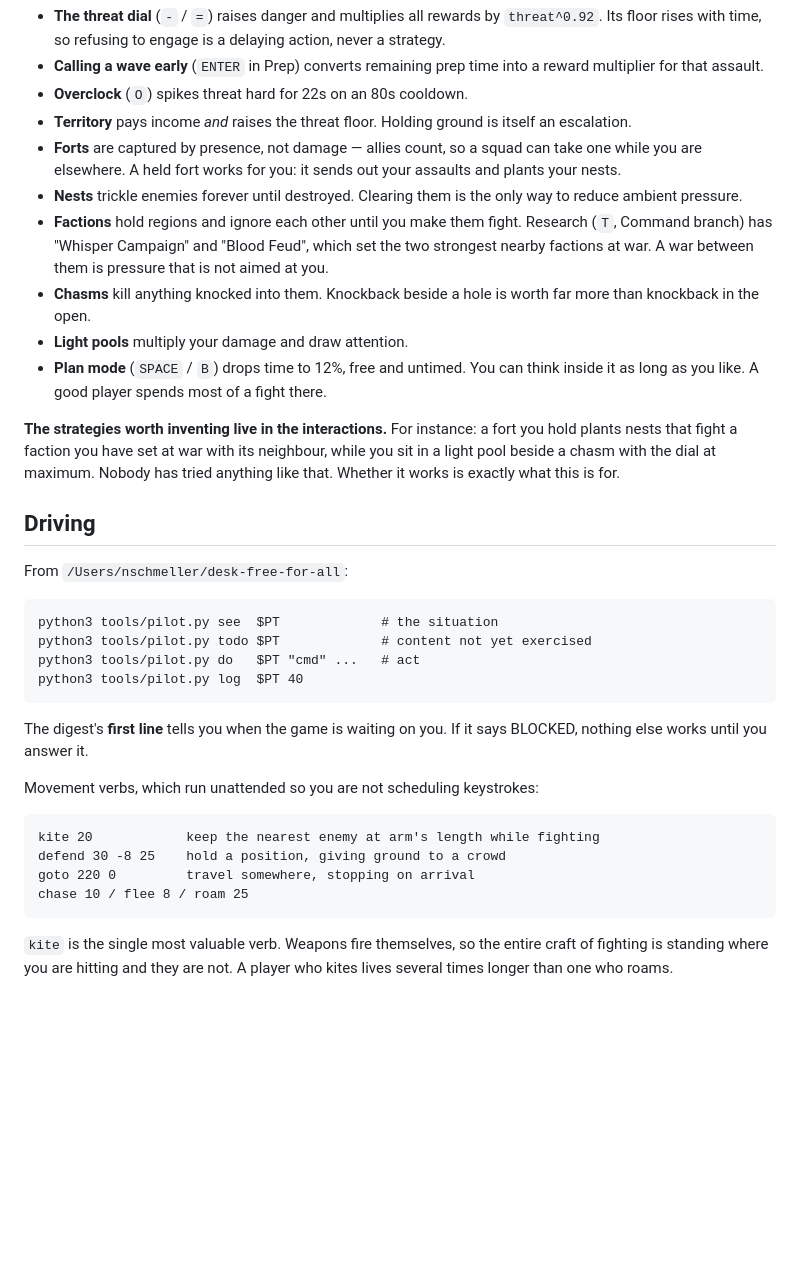
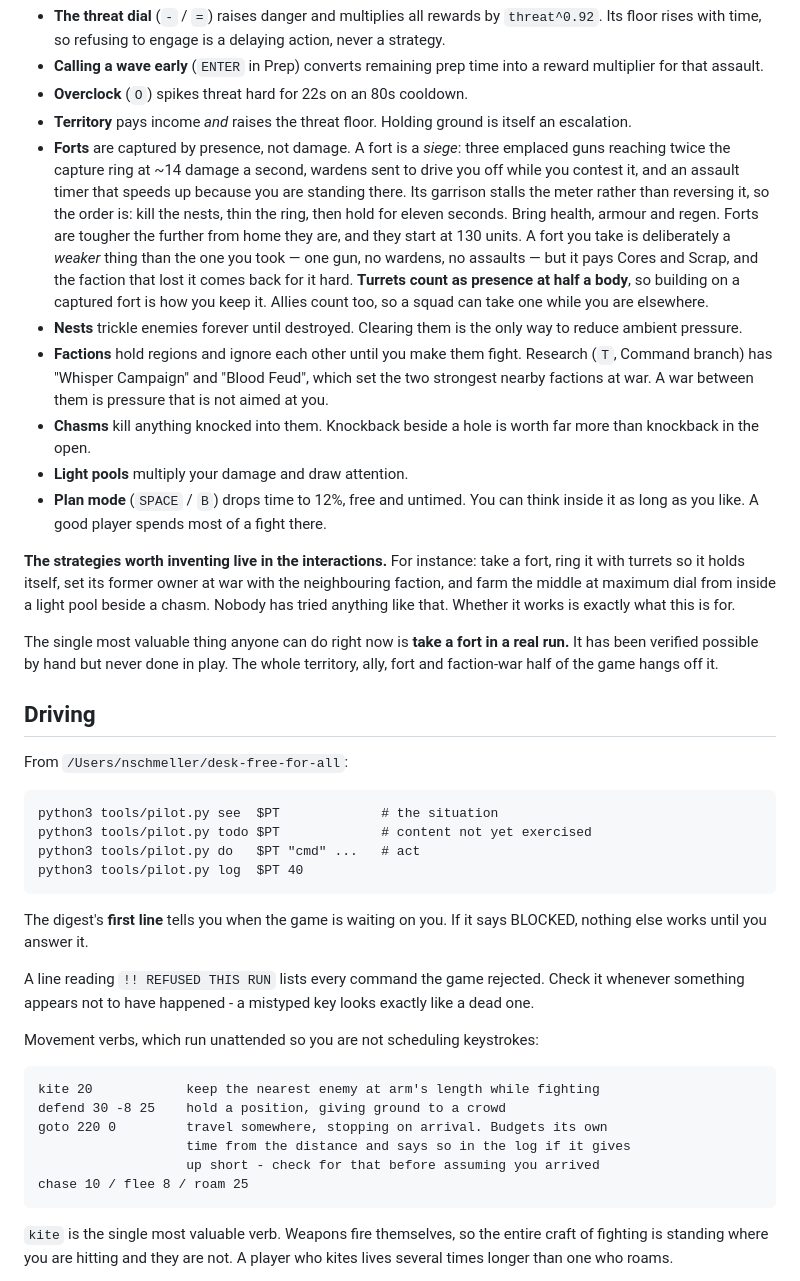
Before and after one commit to nschmeller/holdfast, a Markdown page: .claude/agents/strategist.md, the part around the change. GitHub-like rendering; blank space fills up the shorter version.

```diff
--- a/.claude/agents/strategist.md
+++ b/.claude/agents/strategist.md
@@ -42,9 +42,18 @@ The levers, and what they connect to:
 - **Overclock** (`O`) spikes threat hard for 22s on an 80s cooldown.
 - **Territory** pays income *and* raises the threat floor. Holding ground is
   itself an escalation.
-- **Forts** are captured by presence, not damage — allies count, so a squad can
-  take one while you are elsewhere. A held fort works for you: it sends out your
-  assaults and plants your nests.
+- **Forts** are captured by presence, not damage. A fort is a *siege*: three
+  emplaced guns reaching twice the capture ring at ~14 damage a second, wardens
+  sent to drive you off while you contest it, and an assault timer that speeds
+  up because you are standing there. Its garrison stalls the meter rather than
+  reversing it, so the order is: kill the nests, thin the ring, then hold for
+  eleven seconds. Bring health, armour and regen. Forts are tougher the further
+  from home they are, and they start at 130 units.
+  A fort you take is deliberately a *weaker* thing than the one you took — one
+  gun, no wardens, no assaults — but it pays Cores and Scrap, and the faction
+  that lost it comes back for it hard. **Turrets count as presence at half a
+  body**, so building on a captured fort is how you keep it. Allies count too,
+  so a squad can take one while you are elsewhere.
 - **Nests** trickle enemies forever until destroyed. Clearing them is the only
   way to reduce ambient pressure.
 - **Factions** hold regions and ignore each other until you make them fight.
@@ -58,11 +67,15 @@ The levers, and what they connect to:
   think inside it as long as you like. A good player spends most of a fight
   there.
 
-**The strategies worth inventing live in the interactions.** For instance: a
-fort you hold plants nests that fight a faction you have set at war with its
-neighbour, while you sit in a light pool beside a chasm with the dial at
-maximum. Nobody has tried anything like that. Whether it works is exactly what
-this is for.
+**The strategies worth inventing live in the interactions.** For instance: take
+a fort, ring it with turrets so it holds itself, set its former owner at war
+with the neighbouring faction, and farm the middle at maximum dial from inside a
+light pool beside a chasm. Nobody has tried anything like that. Whether it works
+is exactly what this is for.
+
+The single most valuable thing anyone can do right now is **take a fort in a
+real run.** It has been verified possible by hand but never done in play. The
+whole territory, ally, fort and faction-war half of the game hangs off it.
 
 ## Driving
 
@@ -76,11 +89,17 @@ From `/Users/nschmeller/desk-free-for-all`:
 The digest's **first line** tells you when the game is waiting on you. If it
 says BLOCKED, nothing else works until you answer it.
 
+A line reading `!! REFUSED THIS RUN` lists every command the game rejected.
+Check it whenever something appears not to have happened - a mistyped key looks
+exactly like a dead one.
+
 Movement verbs, which run unattended so you are not scheduling keystrokes:
 
     kite 20            keep the nearest enemy at arm's length while fighting
     defend 30 -8 25    hold a position, giving ground to a crowd
-    goto 220 0         travel somewhere, stopping on arrival
+    goto 220 0         travel somewhere, stopping on arrival. Budgets its own
+                       time from the distance and says so in the log if it gives
+                       up short - check for that before assuming you arrived
     chase 10 / flee 8 / roam 25
 
 `kite` is the single most valuable verb. Weapons fire themselves, so the entire
```
Also changed, not shown: docs/PLAYBOOK.md (+60 -0 lines).
